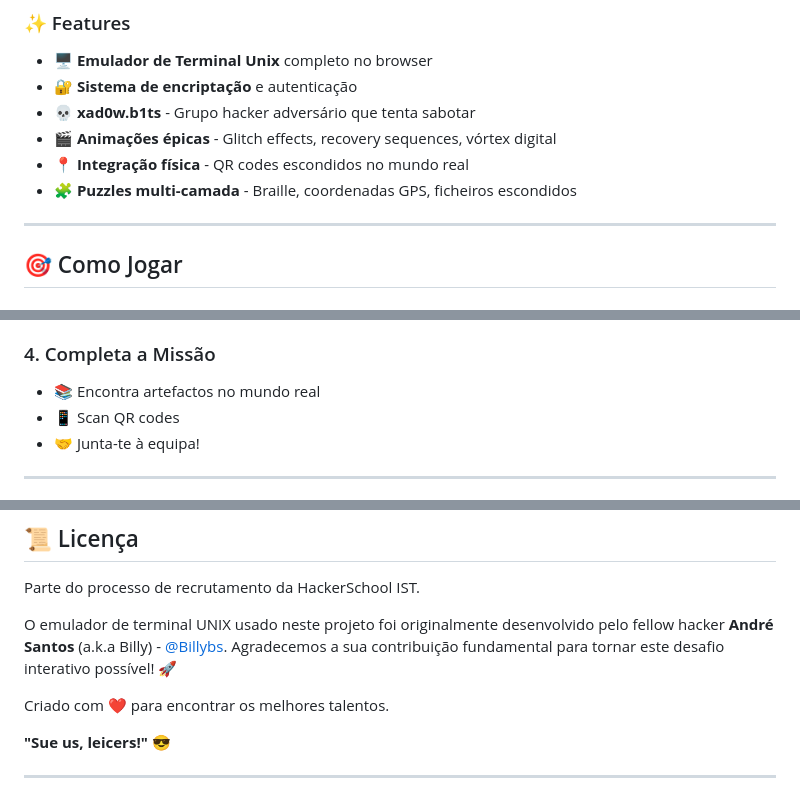
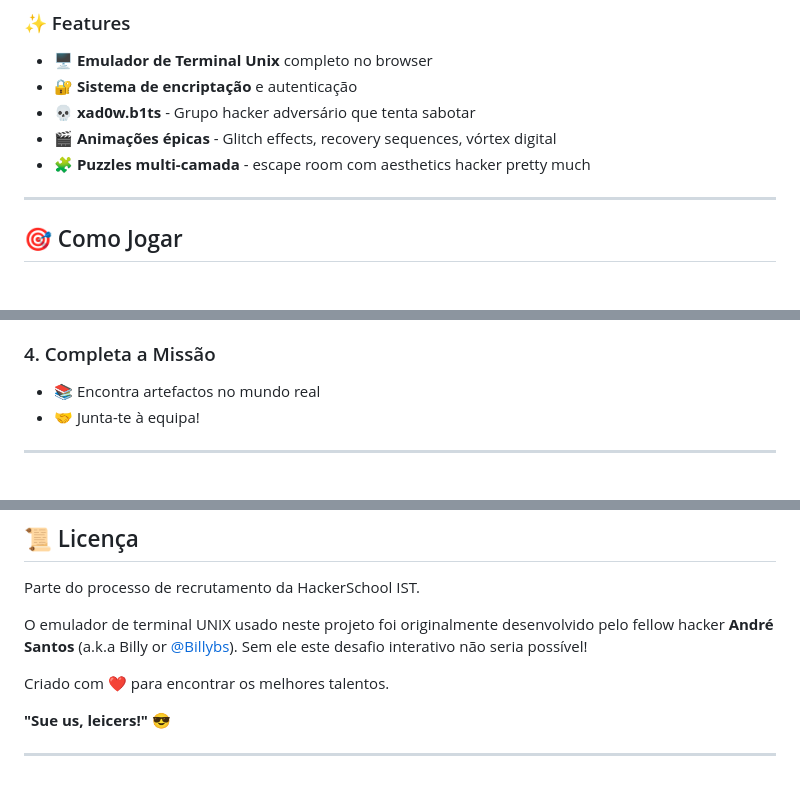
Before and after one commit to HackerSchool/HRS, a Markdown page: README.md, 3 parts joined by grey strips. Rendered like a GitHub page.

Commit message:
fonix o readme tava desatualizado

```diff
--- a/README.md
+++ b/README.md
@@ -24,8 +24,7 @@ Um desafio de recrutamento imersivo onde usas comandos Unix para navegar num ter
 - 🔐 **Sistema de encriptação** e autenticação
 - 💀 **xad0w.b1ts** - Grupo hacker adversário que tenta sabotar
 - 🎬 **Animações épicas** - Glitch effects, recovery sequences, vórtex digital
-- 📍 **Integração física** - QR codes escondidos no mundo real
-- 🧩 **Puzzles multi-camada** - Braille, coordenadas GPS, ficheiros escondidos
+- 🧩 **Puzzles multi-camada** - escape room com aesthetics hacker pretty much
 
 ---
 
@@ -52,7 +51,6 @@ help            # Mostra ajuda
 
 ### 4. Completa a Missão
 - 📚 Encontra artefactos no mundo real
-- 📱 Scan QR codes
 - 🤝 Junta-te à equipa!
 
 ---
@@ -117,7 +115,7 @@ A HackerSchool é um núcleo de estudantes do Instituto Superior Técnico dedica
 
 Parte do processo de recrutamento da HackerSchool IST.
 
-O emulador de terminal UNIX usado neste projeto foi originalmente desenvolvido pelo fellow hacker **André Santos** (a.k.a Billy) - [@Billybs](https://github.com/Billybs). Agradecemos a sua contribuição fundamental para tornar este desafio interativo possível! 🚀
+O emulador de terminal UNIX usado neste projeto foi originalmente desenvolvido pelo fellow hacker **André Santos** (a.k.a Billy or [@Billybs](https://github.com/Billybs)). Sem ele este desafio interativo não seria possível!
 
 Criado com ❤️ para encontrar os melhores talentos.
 
```
Also changed, not shown: other parts of README.md (+2 -2 lines).
